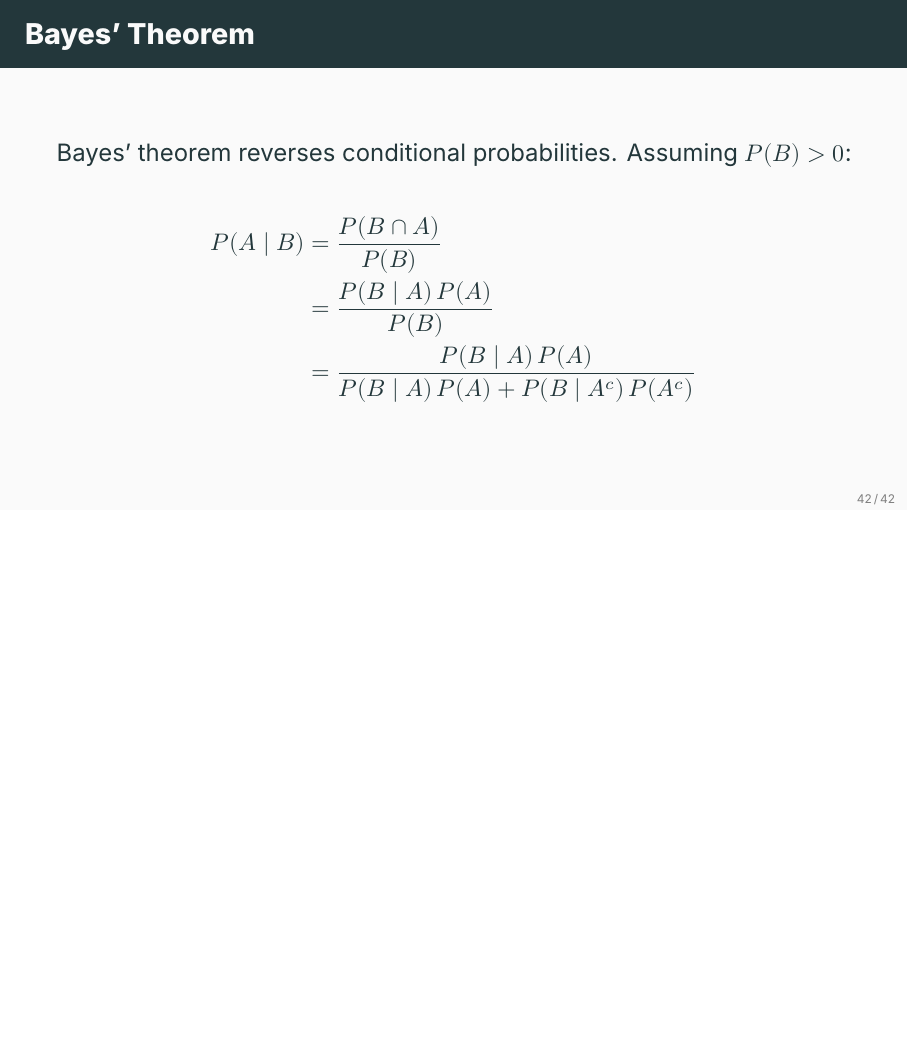
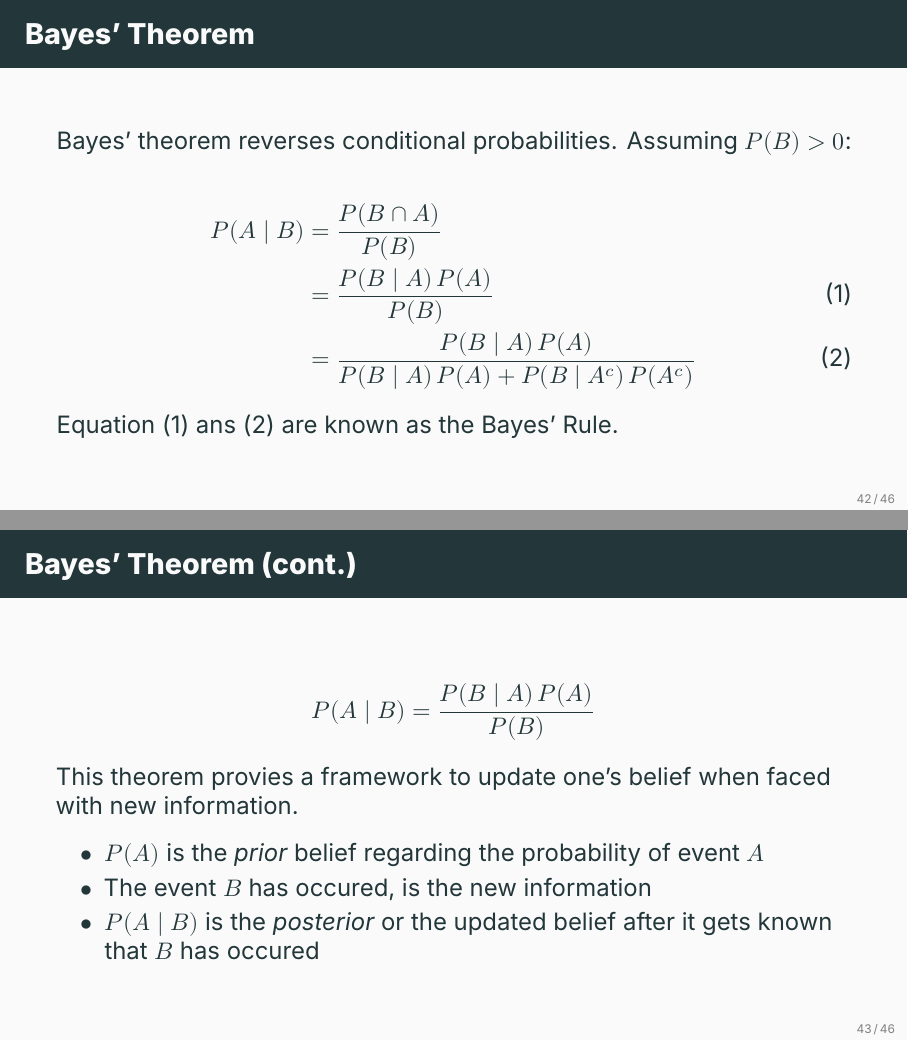
Before and after one commit to ami-null/intro-stats, LaTeX slides (04_probability/04_probability.tex): page 48 of 49 before the commit and pages 48 and 49 of 53 after it, the two joined at a grey line, the shorter picture padded with empty space. Compiled offline with XeLaTeX; a missing font is replaced by an installed copy or a similar font.

Commit message:
added bayes theorem examples

```diff
--- a/04_probability/04_probability.tex
+++ b/04_probability/04_probability.tex
@@ -662,11 +662,13 @@
 	\begin{frame}{Bayes' Theorem}
 		Bayes' theorem reverses conditional probabilities. Assuming $P(B) > 0$:
 
-		\begin{align*}
-			P(A \mid B) &= \frac{P(B \cap A)}{P(B)}\\
-						&= \frac{P(B \mid A)\,P(A)}{P(B)}\\
-						&= \frac{P(B \mid A)\,P(A)}{P(B \mid A)\,P(A) + P(B \mid A^c)\,P(A^c)}
-		\end{align*}
+		\begin{align}
+			P(A \mid B) &= \frac{P(B \cap A)}{P(B)} \notag \\
+						&= \frac{P(B \mid A)\,P(A)}{P(B)} \label{eq:bayes1}\\
+						&= \frac{P(B \mid A)\,P(A)}{P(B \mid A)\,P(A) + P(B \mid A^c)\,P(A^c)} \label{eq:bayes2}
+		\end{align}
+
+		Equation (\ref{eq:bayes1}) ans (\ref{eq:bayes2}) are known as the Bayes' Rule.
 
 		% \[
 		% 	P(A \mid B) = \frac{P(B \mid A)\,P(A)}{P(B)}, \quad P(B) > 0
@@ -681,3 +683,20 @@
 	\end{frame}
 
 
+	\begin{frame}{Bayes' Theorem (cont.)}
+		\[
+			P(A \mid B) = \frac{P(B \mid A)\,P(A)}{P(B)}
+		\]
+
+		\vspace{0.5em}
+
+		This theorem provies a framework to update one's belief when faced with new information.
+
+		\vspace{0.5em}
+
+		\begin{itemize}
+			\item $P(A)$ is the \emph{prior} belief regarding the probability of event $A$
+			\item The event $B$ has occured, is the new information
+			\item $P(A \mid B)$ is the \emph{posterior} or the updated belief after it gets known that $B$ has occured
+		\end{itemize}
+	\end{frame}
```
Also changed, not shown: 04_probability/04_probability.pdf, 04_probability/04_probability.tex (44 more changed lines).
